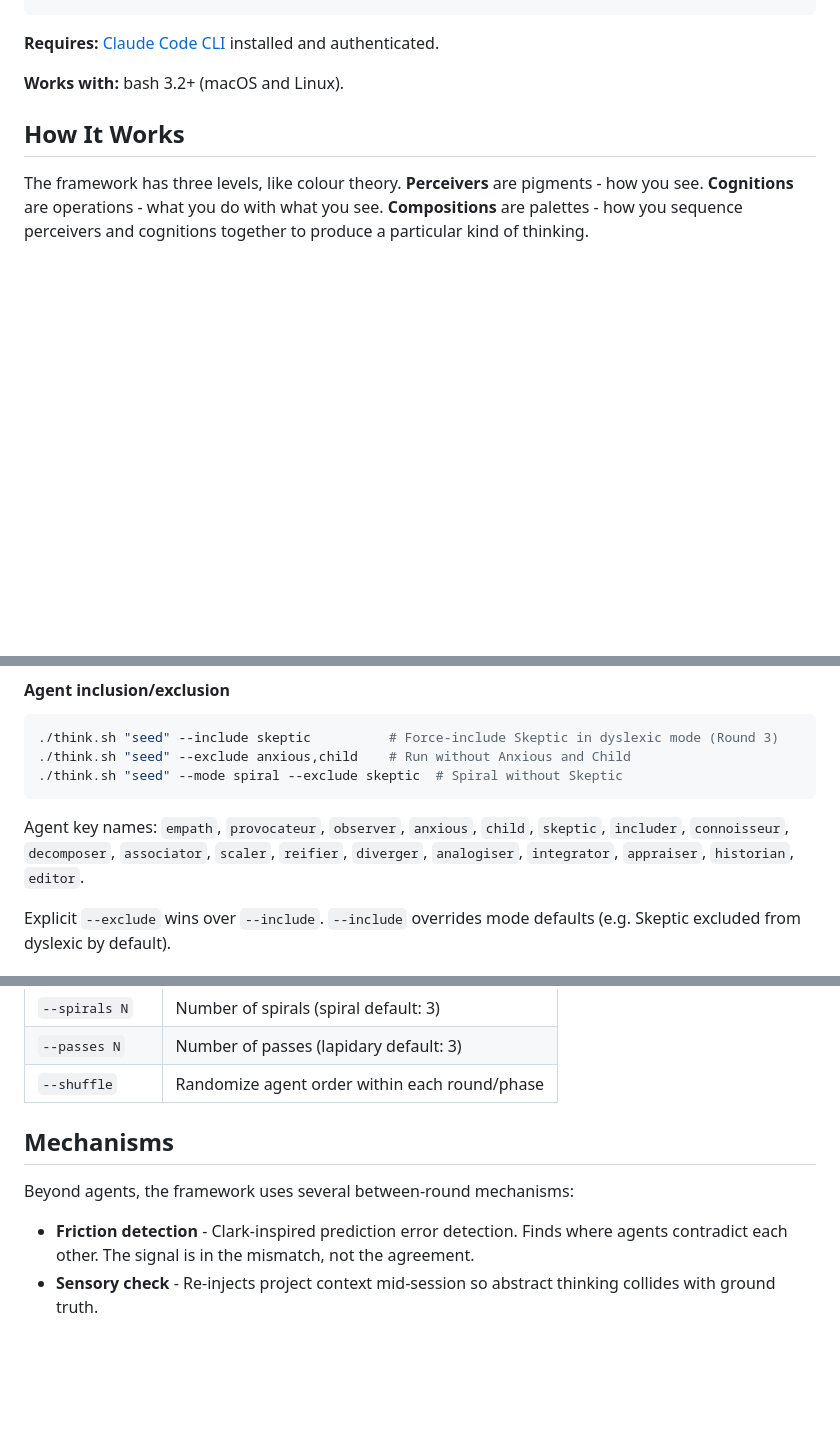
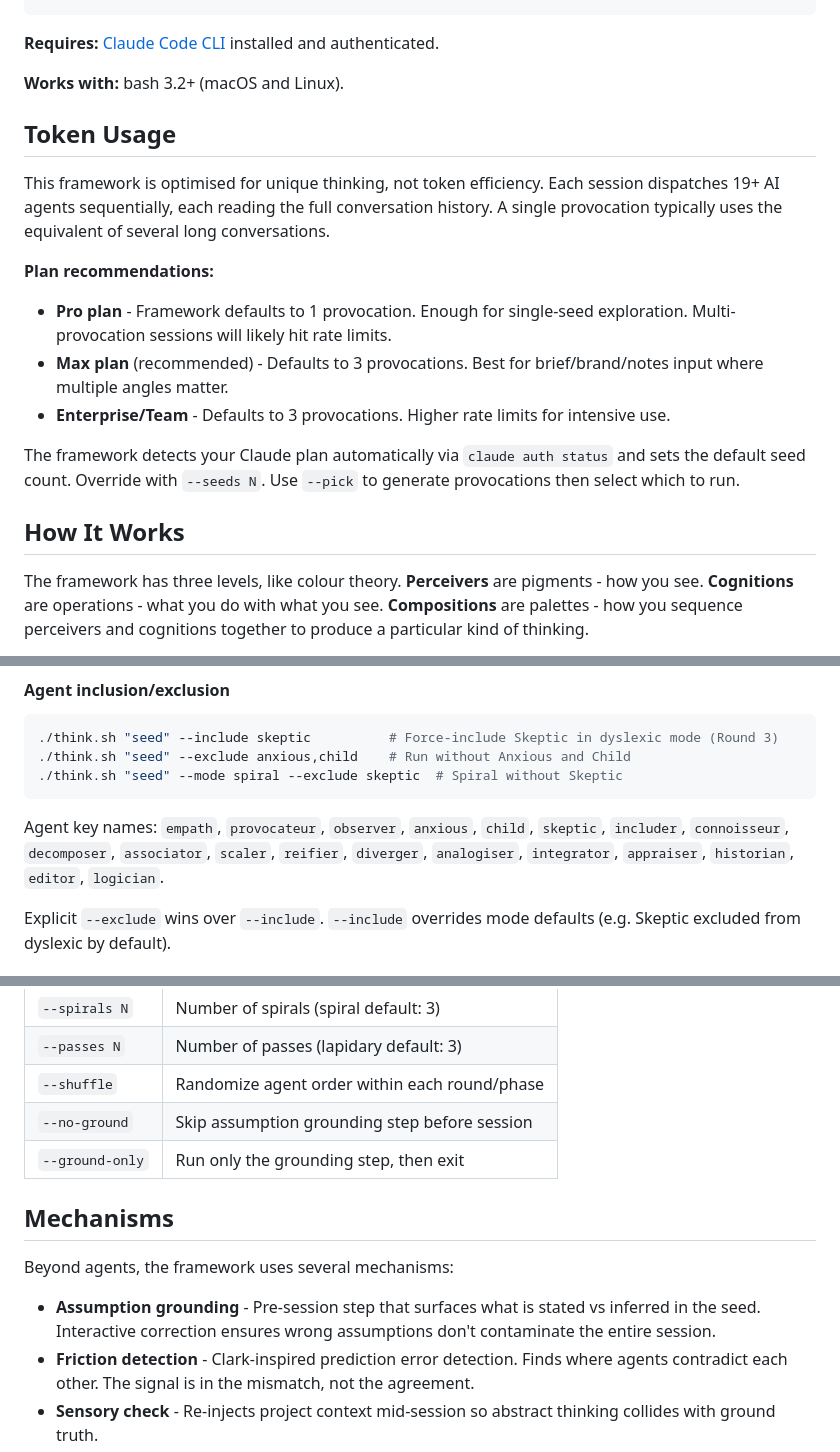
Before and after one commit to sinjin-studio/think-different-framework, a Markdown page: README.md, 3 parts joined by grey strips. Drawn GitHub-style; blank space fills up the shorter version.

````diff
--- a/README.md
+++ b/README.md
@@ -42,6 +42,18 @@ chmod +x think.sh
 **Requires:** [Claude Code CLI](https://docs.anthropic.com/en/docs/claude-code) installed and authenticated.
 
 **Works with:** bash 3.2+ (macOS and Linux).
+
+## Token Usage
+
+This framework is optimised for unique thinking, not token efficiency. Each session dispatches 19+ AI agents sequentially, each reading the full conversation history. A single provocation typically uses the equivalent of several long conversations.
+
+**Plan recommendations:**
+
+- **Pro plan** - Framework defaults to 1 provocation. Enough for single-seed exploration. Multi-provocation sessions will likely hit rate limits.
+- **Max plan** (recommended) - Defaults to 3 provocations. Best for brief/brand/notes input where multiple angles matter.
+- **Enterprise/Team** - Defaults to 3 provocations. Higher rate limits for intensive use.
+
+The framework detects your Claude plan automatically via `claude auth status` and sets the default seed count. Override with `--seeds N`. Use `--pick` to generate provocations then select which to run.
 
 ## How It Works
 
@@ -202,7 +242,7 @@ The framework is experimental. These flags let you test different configurations
 ./think.sh "seed" --mode spiral --exclude skeptic  # Spiral without Skeptic
 ```
 
-Agent key names: `empath`, `provocateur`, `observer`, `anxious`, `child`, `skeptic`, `includer`, `connoisseur`, `decomposer`, `associator`, `scaler`, `reifier`, `diverger`, `analogiser`, `integrator`, `appraiser`, `historian`, `editor`.
+Agent key names: `empath`, `provocateur`, `observer`, `anxious`, `child`, `skeptic`, `includer`, `connoisseur`, `decomposer`, `associator`, `scaler`, `reifier`, `diverger`, `analogiser`, `integrator`, `appraiser`, `historian`, `editor`, `logician`.
 
 Explicit `--exclude` wins over `--include`. `--include` overrides mode defaults (e.g. Skeptic excluded from dyslexic by default).
 
@@ -267,11 +307,14 @@ When experimental flags are active, the session banner shows what's different:
 | `--spirals N` | Number of spirals (spiral default: 3) |
 | `--passes N` | Number of passes (lapidary default: 3) |
 | `--shuffle` | Randomize agent order within each round/phase |
+| `--no-ground` | Skip assumption grounding step before session |
+| `--ground-only` | Run only the grounding step, then exit |
 
 ## Mechanisms
 
-Beyond agents, the framework uses several between-round mechanisms:
+Beyond agents, the framework uses several mechanisms:
 
+- **Assumption grounding** - Pre-session step that surfaces what is stated vs inferred in the seed. Interactive correction ensures wrong assumptions don't contaminate the entire session.
 - **Friction detection** - Clark-inspired prediction error detection. Finds where agents contradict each other. The signal is in the mismatch, not the agreement.
 - **Sensory check** - Re-injects project context mid-session so abstract thinking collides with ground truth.
 - **Cognitive bias detection** - Metacognitive layer that flags anchoring, confirmation bias, groupthink, and other patterns shaping the conversation. Signals, not corrections.
````
Also changed, not shown: other parts of README.md (+33 -2 lines).
